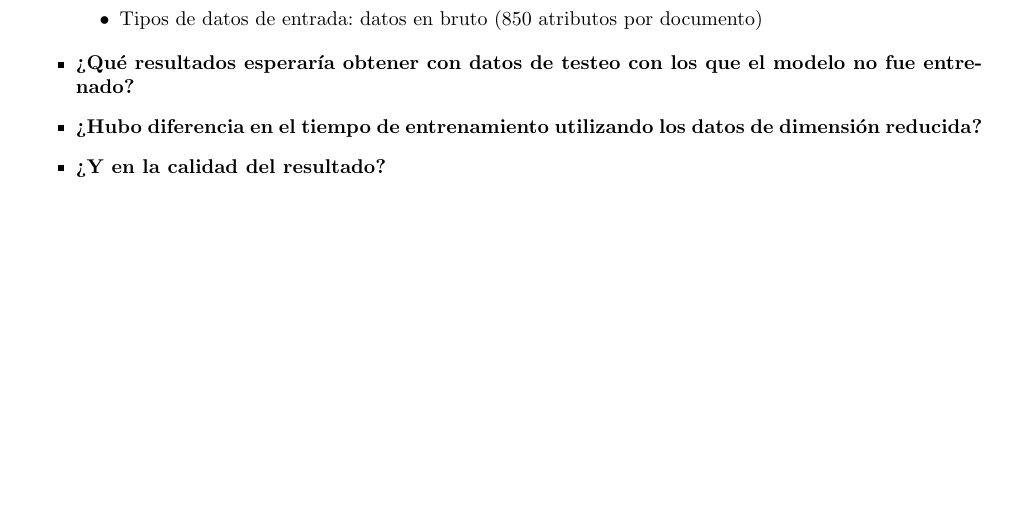
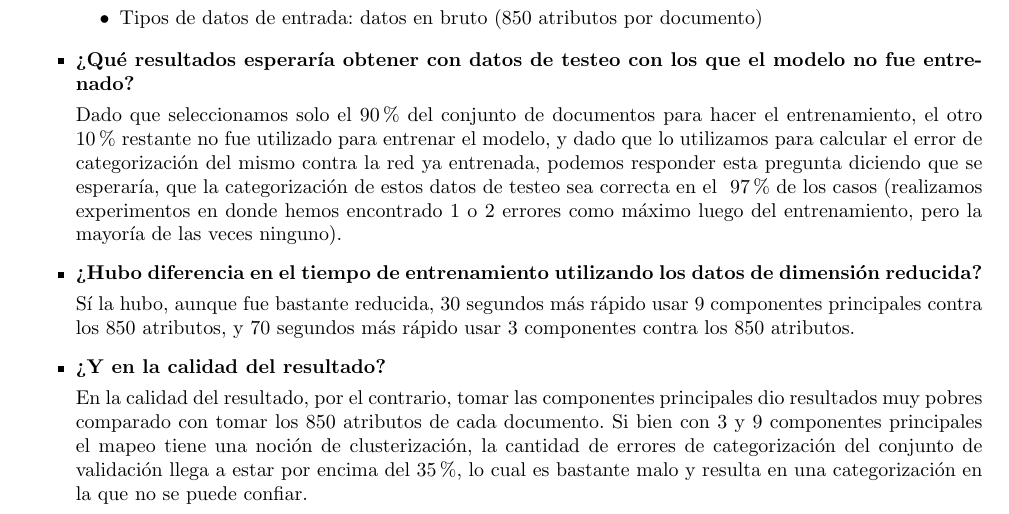
Before and after one commit to famartinez90/redneu-tp2, a LaTeX document (informe/informe.tex, which reads informe/resultados.tex): part of page 21 of 22, cut so that both start at the same text, the shorter picture padded with empty space. Compiled offline with pdfLaTeX; a LaTeX package or settings file that is missing is left out.

Commit message:
Responde mas preguntas

```diff
--- a/informe/resultados.tex
+++ b/informe/resultados.tex
@@ -662,9 +662,23 @@ la red es la siguiente:
 
 \item \textbf{¿Qué resultados esperaría obtener con datos de testeo con los que el modelo no fue entrenado?}
 
+Dado que seleccionamos solo el 90\% del conjunto de documentos para hacer el entrenamiento, el otro 10\% restante no fue utilizado
+para entrenar el modelo, y dado que lo utilizamos para calcular el error de categorización del mismo contra la red ya entrenada,
+podemos responder esta pregunta diciendo que se esperaría, que la categorización de estos datos de testeo sea correcta en el
+~97\% de los casos (realizamos experimentos en donde hemos encontrado 1 o 2 errores como máximo luego del entrenamiento, pero la
+mayoría de las veces ninguno).
+
 \item \textbf{¿Hubo diferencia en el tiempo de entrenamiento utilizando los datos de dimensión reducida?}
 
+Sí la hubo, aunque fue bastante reducida, 30 segundos más rápido usar 9 componentes principales contra los 850 atributos, y 70 segundos
+más rápido usar 3 componentes contra los 850 atributos.
+
 \item \textbf{¿Y en la calidad del resultado?}
+
+En la calidad del resultado, por el contrario, tomar las componentes principales dio resultados muy pobres comparado con
+tomar los 850 atributos de cada documento. Si bien con 3 y 9 componentes principales el mapeo tiene una noción de clusterización,
+la cantidad de errores de categorización del conjunto de validación llega a estar por encima del 35\%, lo cual es bastante malo y
+resulta en una categorización en la que no se puede confiar.
 
 \end{itemize}
 
```
